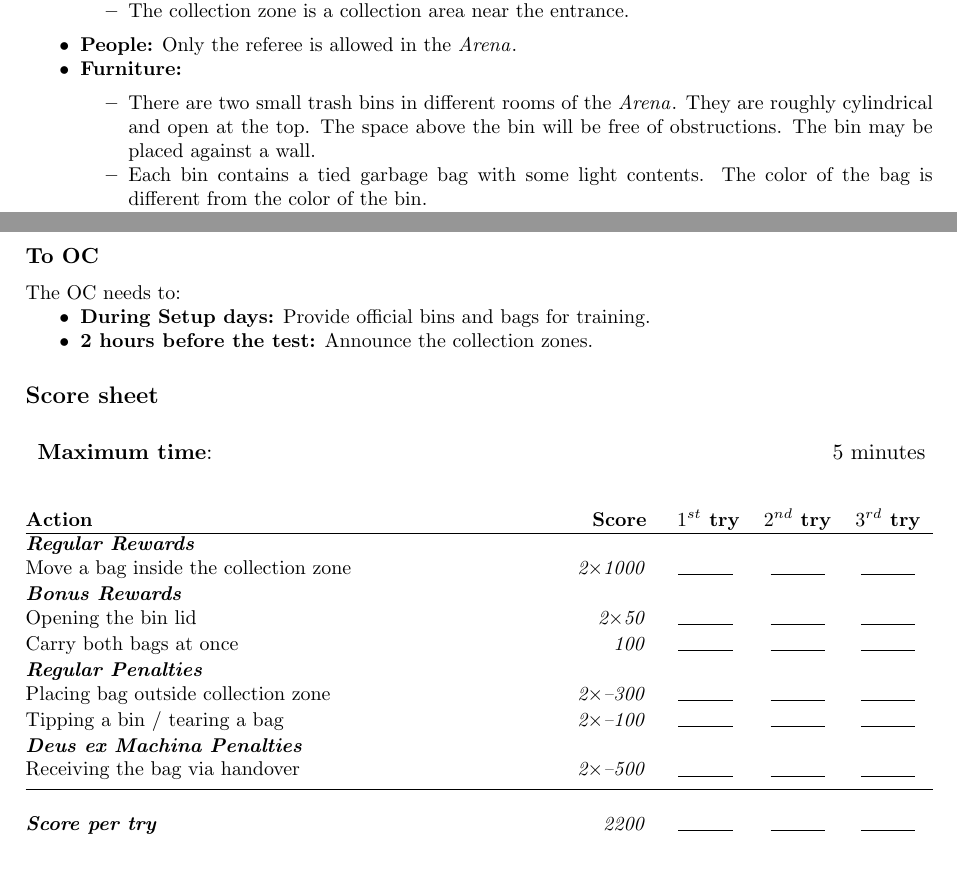
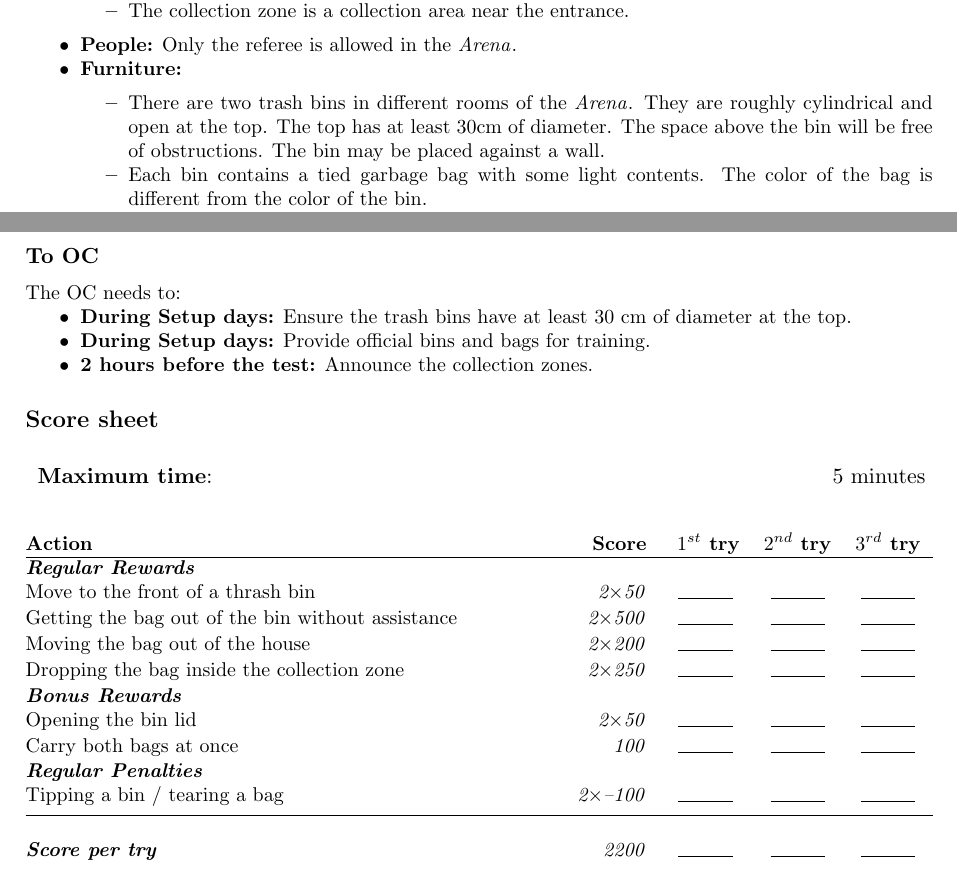
Before and after one commit to RoboCupAtHomeLatinAmerica/RuleBook, a LaTeX book (Rulebook.tex, which reads tasks/LARC_Take Out the Garbage.tex): two parts of pages 46 and 47 of 56, joined at a grey line, cut so that both start at the same text. Compiled offline with pdfLaTeX.

Commit message:
mudei as pontuaçoes e inseri o diametro minimo do lixo nas regras

```diff
--- a/tasks/LARC_Take Out the Garbage.tex
+++ b/tasks/LARC_Take Out the Garbage.tex
@@ -27,7 +27,7 @@
 	\item \textbf{People:} Only the referee is allowed in the \Arena{}.
 	\item \textbf{Furniture:}
 		\begin{itemize}
-			\item There are two small trash bins in different rooms of the \Arena{}. They are roughly cylindrical and open at the top. The space above the bin will be free of obstructions. The bin may be placed against a wall.
+			\item There are two trash bins in different rooms of the \Arena{}. They are roughly cylindrical and open at the top. The top has at least 30cm of diameter. The space above the bin will be free of obstructions. The bin may be placed against a wall.
 			\item Each bin contains a tied garbage bag with some light contents. The color of the bag is different from the color of the bin.
 			\item The team leader may request to place a lid on one or both of the bins to score the bonus points.
 		\end{itemize}
@@ -74,6 +74,7 @@ The referee needs to:
 \subsubsection*{To OC}
 The OC needs to:
 \begin{itemize}[nosep]
+	\item \textbf{During Setup days:} Ensure the trash bins have at least 30 cm of diameter at the top.
 	\item \textbf{During Setup days:} Provide official bins and bags for training.
 	\item \textbf{2 hours before the test:} Announce the collection zones.
 \end{itemize}
@@ -87,15 +88,18 @@ The OC needs to:
 
 \small\begin{scorelist}
 	\scoreheading{Regular Rewards}
-	\scoreitem[2]{1000}{Move a bag inside the collection zone}
+	\scoreitem[2]{50}{Move to the front of a thrash bin}
+	\scoreitem[2]{500}{Getting the bag out of the bin without assistance}
+	\scoreitem[2]{200}{Moving the bag out of the house}
+	\scoreitem[2]{250}{Dropping the bag inside the collection zone}
 	\scoreheading{Bonus Rewards}
 	\scoreitem[2]{50}{Opening the bin lid}
 	\scoreitem{100}{Carry both bags at once}
 	\scoreheading{Regular Penalties}
-	\penaltyitem[2]{300}{Placing bag outside collection zone}
 	\penaltyitem[2]{100}{Tipping a bin / tearing a bag}
-	\scoreheading{Deus ex Machina Penalties}
-	\penaltyitem[2]{500}{Receiving the bag via handover}
+	% \scoreheading{Deus ex Machina Penalties}
+	% \penaltyitem[2]{300}{Receiving the bag via handover}
+
 \end{scorelist}
 
 \clearpage
```
